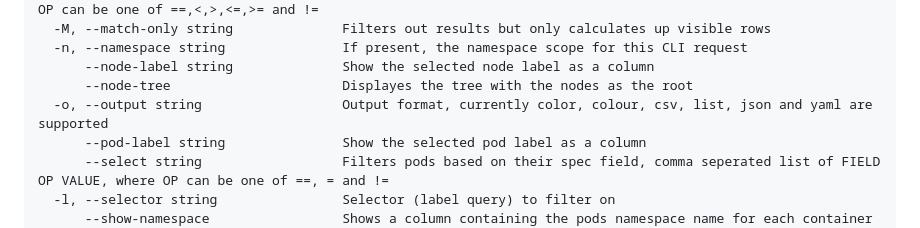
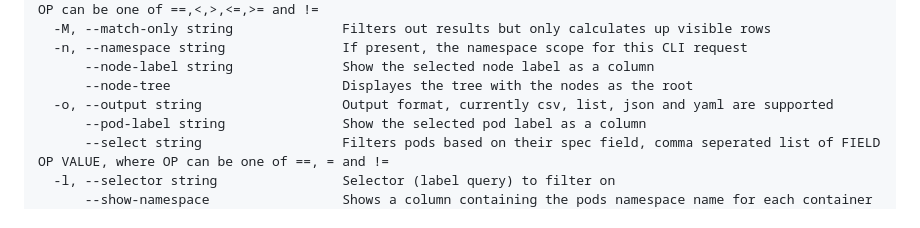
Before and after one commit to NimbleArchitect/kubectl-ice, a Markdown page: README.md, the part around the change. Drawn GitHub-style.

Commit message:
updated readme to remove colour from output flag

```diff
--- a/README.md
+++ b/README.md
@@ -116,7 +116,7 @@ Flags:
   -n, --namespace string               If present, the namespace scope for this CLI request
       --node-label string              Show the selected node label as a column
       --node-tree                      Displayes the tree with the nodes as the root
-  -o, --output string                  Output format, currently color, colour, csv, list, json and yaml are supported
+  -o, --output string                  Output format, currently csv, list, json and yaml are supported
       --pod-label string               Show the selected pod label as a column
       --select string                  Filters pods based on their spec field, comma seperated list of FIELD OP VALUE, where OP can be one of ==, = and !=
   -l, --selector string                Selector (label query) to filter on
```
